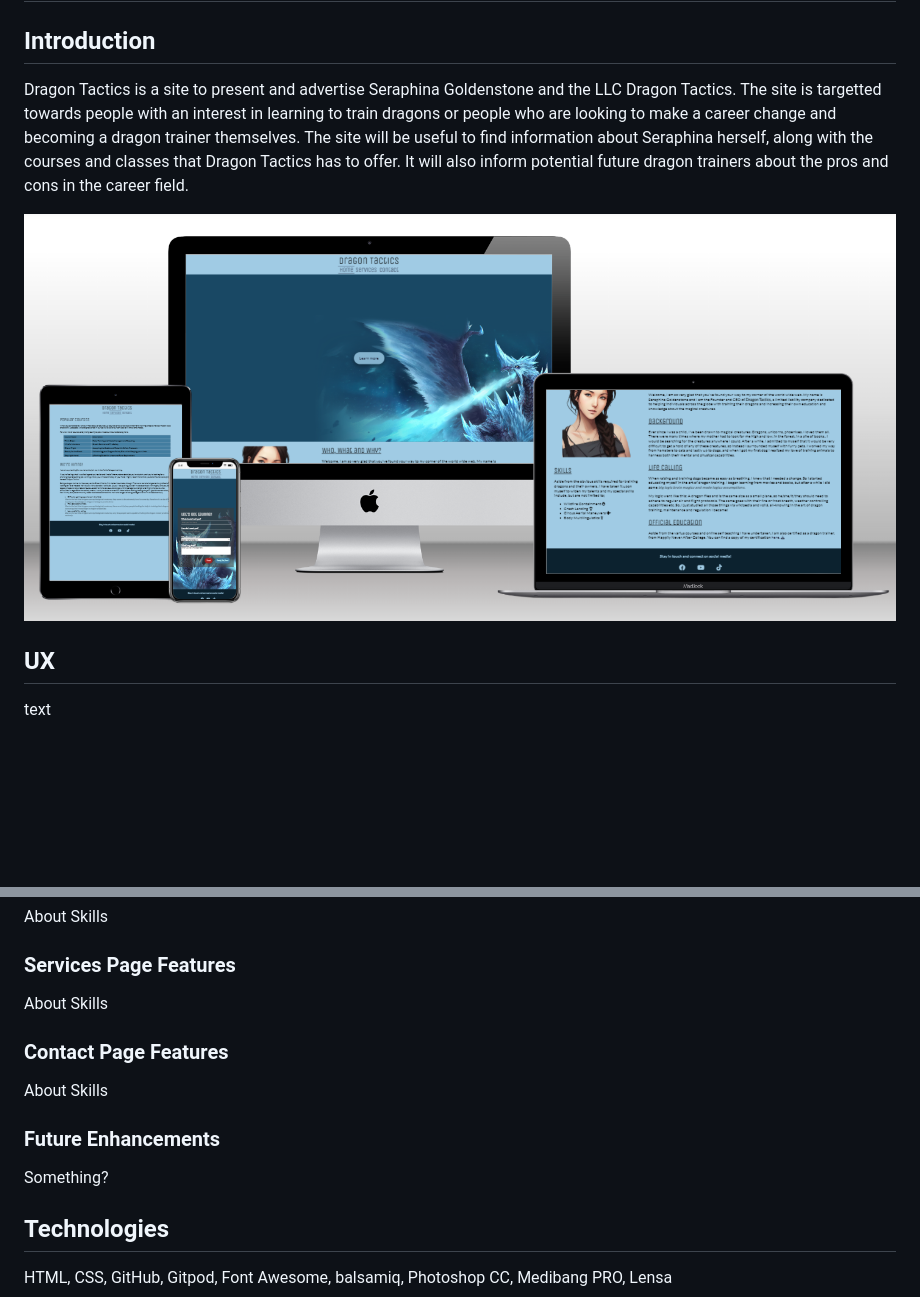
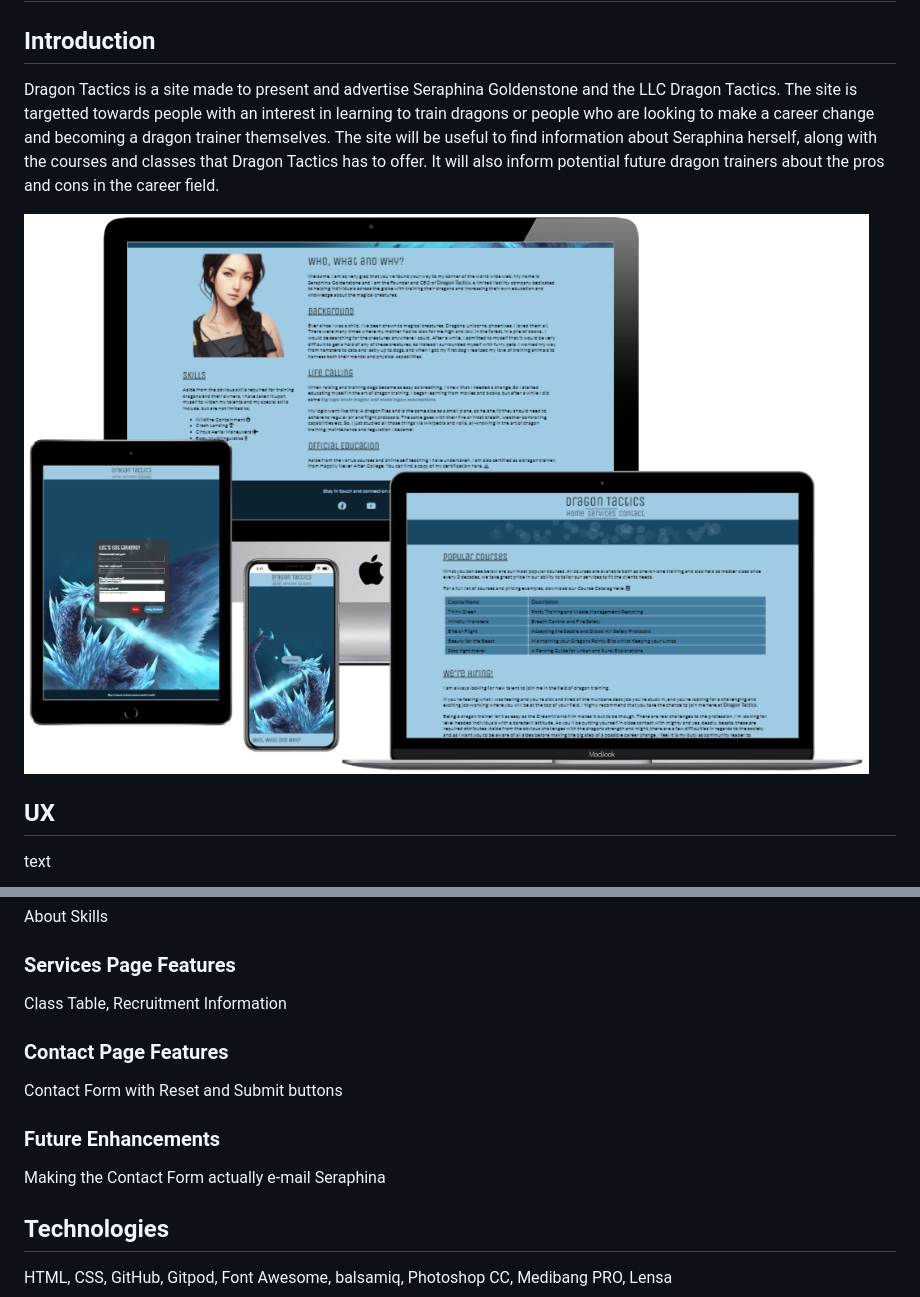
Before and after one commit to ArcLiz/pp1-dragon-tactics, a Markdown page: README.md, 2 parts joined by grey strips. Rendered like a GitHub page; pictures changed too: assets/media/mockup.png; blank space fills up the shorter version.

```diff
--- a/README.md
+++ b/README.md
@@ -1,6 +1,6 @@
 # Dragon Tactics
 ## Introduction
-Dragon Tactics is a site to present and advertise Seraphina Goldenstone and the LLC Dragon Tactics. The site is targetted towards people with an interest in learning to train dragons or people who are looking to make a career change and becoming a dragon trainer themselves. The site will be useful to find information about Seraphina herself, along with the courses and classes that Dragon Tactics has to offer. It will also inform potential future dragon trainers about the pros and cons in the career field.
+Dragon Tactics is a site made to present and advertise Seraphina Goldenstone and the LLC Dragon Tactics. The site is targetted towards people with an interest in learning to train dragons or people who are looking to make a career change and becoming a dragon trainer themselves. The site will be useful to find information about Seraphina herself, along with the courses and classes that Dragon Tactics has to offer. It will also inform potential future dragon trainers about the pros and cons in the career field.
 
 ![Responsive Screenshot Mockup](assets/media/mockup.png)
 
@@ -20,11 +20,11 @@ Nav, Footer
 ### Home page Features
 About Skills
 ### Services Page Features
-About Skills
+Class Table, Recruitment Information
 ### Contact Page Features
-About Skills
+Contact Form with Reset and Submit buttons
 ### Future Enhancements
-Something?
+Making the Contact Form actually e-mail Seraphina
 ## Technologies
 HTML, CSS, GitHub, Gitpod, Font Awesome, balsamiq, Photoshop CC, Medibang PRO, Lensa
 ## Testing
```
Also changed, not shown: 4 other files.
